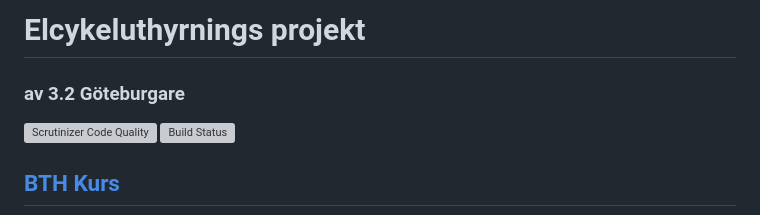
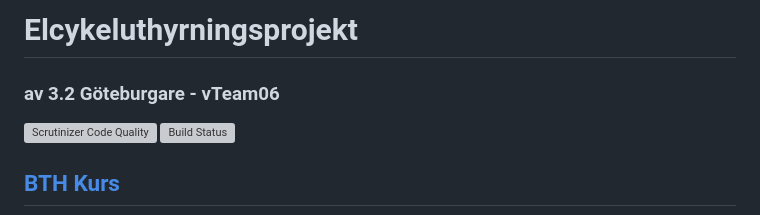
Before and after one commit to wiis22/vteam, a Markdown page: README.md, the part around the change. Rendered like a GitHub page; grey boxes are pictures that could not be loaded.

Commit message:
syntaxfix

```diff
--- a/README.md
+++ b/README.md
@@ -1,6 +1,6 @@
 
-# Elcykeluthyrnings projekt
-### av 3.2 Göteburgare
+# Elcykeluthyrningsprojekt
+### av 3.2 Göteburgare - vTeam06
 
 [![Scrutinizer Code Quality](https://scrutinizer-ci.com/g/wiis22/vteam/badges/quality-score.png?b=main)](https://scrutinizer-ci.com/g/wiis22/vteam/?branch=main) [![Build Status](https://scrutinizer-ci.com/g/wiis22/vteam/badges/build.png?b=main)](https://scrutinizer-ci.com/g/wiis22/vteam/build-status/main)
 
```
